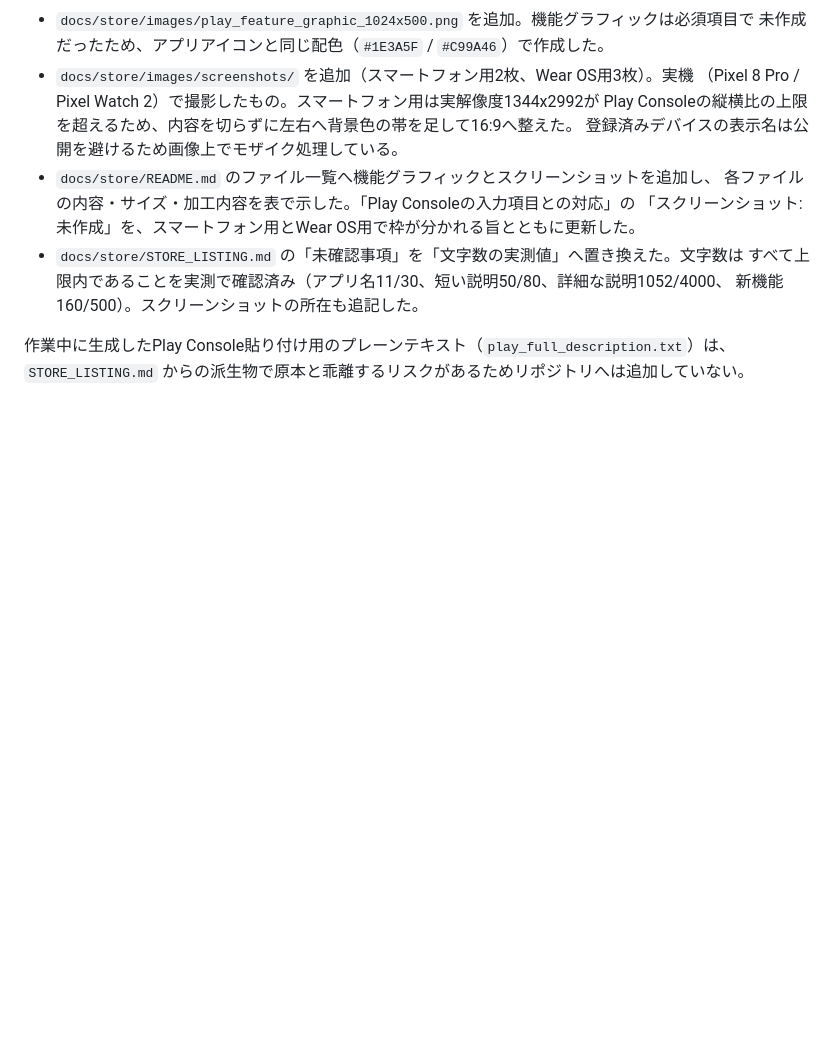
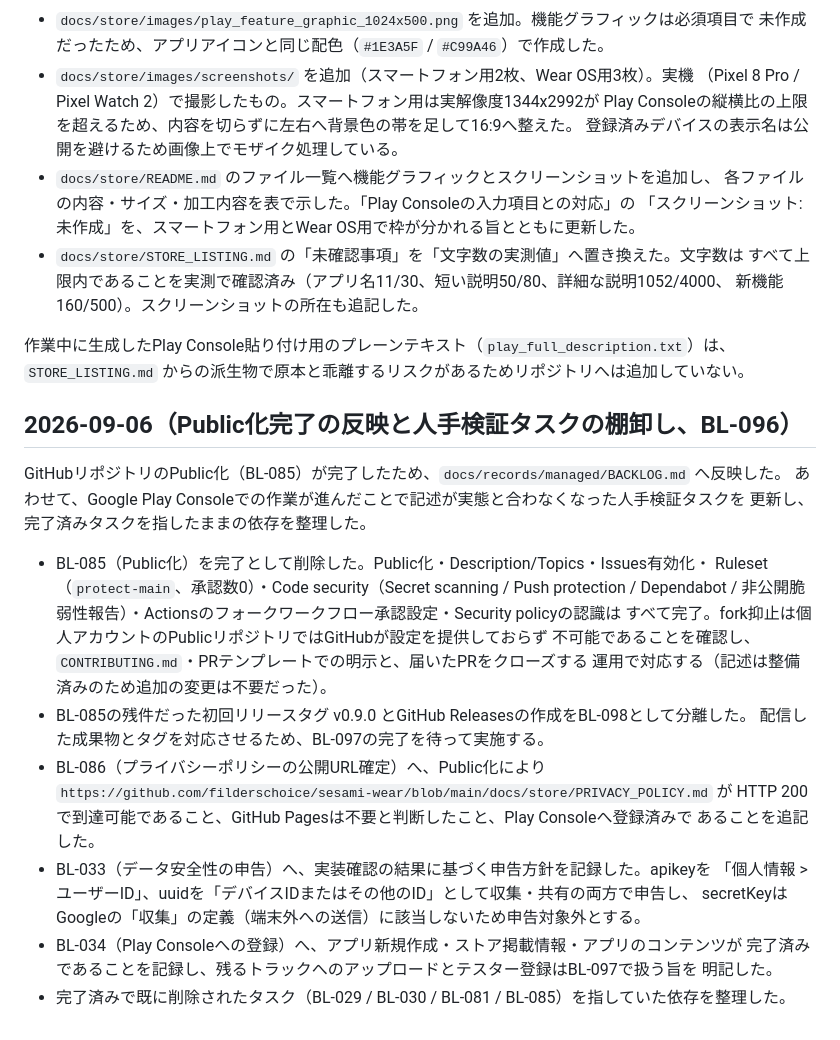
Before and after one commit to filderschoice/sesami-wear, a Markdown page: CHANGELOG.md, the part around the change. Drawn GitHub-style; blank space fills up the shorter version.

Commit message:
docs: 📝 Public化完了の反映と人手検証タスクの棚卸し
GitHubリポジトリのPublic化（BL-085）が完了したためBACKLOGへ反映した。あわせて、
Google Play Consoleでの作業が進んだことで記述が実態と合わなくなった人手検証タスクを
更新し、完了済みタスクを指したままの依存を整理した。

- BL-085を完了として削除。Public化・Description/Topics・Issues有効化・Ruleset
  （protect-main、承認数0）・Code security（Secret scanning / Push protection /
  Dependabot / 非公開脆弱性報告）・Actionsのフォークワークフロー承認設定・
  Security policyの認識はすべて完了。fork抑止は個人アカウントのPublicリポジトリでは
  GitHubが設定を提供しておらず不可能であることを確認し、CONTRIBUTING.md・PRテンプレートでの
  明示とクローズ運用で対応する（記述は整備済みで追加の変更は不要だった）
- BL-085の残件だった初回リリースタグv0.9.0とGitHub ReleasesをBL-098として分離。配信した
  成果物とタグを対応させるためBL-097の完了を待って実施する
- BL-086へ、公開URLがHTTP 200で到達可能であること、GitHub Pagesは不要と判断したこと、
  Play Consoleへ登録済みであることを追記
- BL-033へ、実装確認に基づくデータ安全性の申告方針を記録。apikeyを「個人情報 > ユーザーID」、
  uuidを「デバイスIDまたはその他のID」として申告し、secretKeyはGoogleの「収集」の定義
  （端末外への送信）に該当しないため申告対象外とする
- BL-034へ、アプリ新規作成・ストア掲載情報・アプリのコンテンツが完了済みであることを記録し、
  残るトラックへのアップロードとテスター登録はBL-097で扱う旨を明記
- 完了済みで既に削除されたタスク（BL-029 / BL-030 / BL-081 / BL-085）を指していた依存を整理

BACKLOG.mdのみの変更のためEXECUTE.mdは更新せず、CHANGELOG.mdへ記録した。

検証: npx markdownlint-cli2（0 issues）、段階B品質ゲート6タスク（BUILD SUCCESSFUL）

対象タスク:
BL-096 BL-085（Public化）の完了記録

Co-Authored-By: Claude Opus 5 <noreply@anthropic.com>
Claude-Session: https://claude.ai/code/session_01CnmByxkMYe9vrYFG1vwaU8

```diff
--- a/CHANGELOG.md
+++ b/CHANGELOG.md
@@ -329,3 +329,29 @@ Google Play Consoleへ提出したストア素材を、掲載情報の原本と
 
 作業中に生成したPlay Console貼り付け用のプレーンテキスト（`play_full_description.txt`）は、
 `STORE_LISTING.md` からの派生物で原本と乖離するリスクがあるためリポジトリへは追加していない。
+
+## 2026-09-06（Public化完了の反映と人手検証タスクの棚卸し、BL-096）
+
+GitHubリポジトリのPublic化（BL-085）が完了したため、`docs/records/managed/BACKLOG.md` へ反映した。
+あわせて、Google Play Consoleでの作業が進んだことで記述が実態と合わなくなった人手検証タスクを
+更新し、完了済みタスクを指したままの依存を整理した。
+
+- BL-085（Public化）を完了として削除した。Public化・Description/Topics・Issues有効化・
+  Ruleset（`protect-main`、承認数0）・Code security（Secret scanning / Push protection /
+  Dependabot / 非公開脆弱性報告）・Actionsのフォークワークフロー承認設定・Security policyの認識は
+  すべて完了。fork抑止は個人アカウントのPublicリポジトリではGitHubが設定を提供しておらず
+  不可能であることを確認し、`CONTRIBUTING.md`・PRテンプレートでの明示と、届いたPRをクローズする
+  運用で対応する（記述は整備済みのため追加の変更は不要だった）。
+- BL-085の残件だった初回リリースタグ v0.9.0 とGitHub Releasesの作成をBL-098として分離した。
+  配信した成果物とタグを対応させるため、BL-097の完了を待って実施する。
+- BL-086（プライバシーポリシーの公開URL確定）へ、Public化により
+  `https://github.com/filderschoice/sesami-wear/blob/main/docs/store/PRIVACY_POLICY.md` が
+  HTTP 200で到達可能であること、GitHub Pagesは不要と判断したこと、Play Consoleへ登録済みで
+  あることを追記した。
+- BL-033（データ安全性の申告）へ、実装確認の結果に基づく申告方針を記録した。apikeyを
+  「個人情報 > ユーザーID」、uuidを「デバイスIDまたはその他のID」として収集・共有の両方で申告し、
+  secretKeyはGoogleの「収集」の定義（端末外への送信）に該当しないため申告対象外とする。
+- BL-034（Play Consoleへの登録）へ、アプリ新規作成・ストア掲載情報・アプリのコンテンツが
+  完了済みであることを記録し、残るトラックへのアップロードとテスター登録はBL-097で扱う旨を
+  明記した。
+- 完了済みで既に削除されたタスク（BL-029 / BL-030 / BL-081 / BL-085）を指していた依存を整理した。
```
Also changed, not shown: 1 other file.
